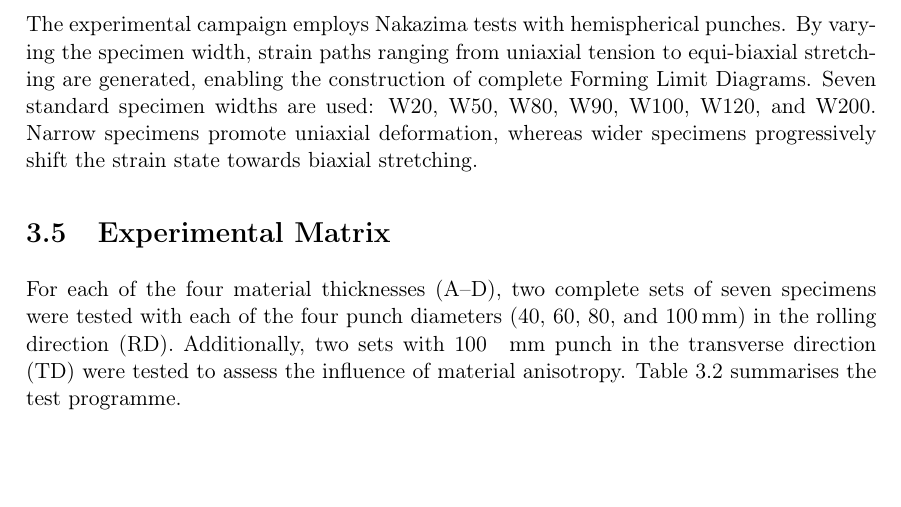
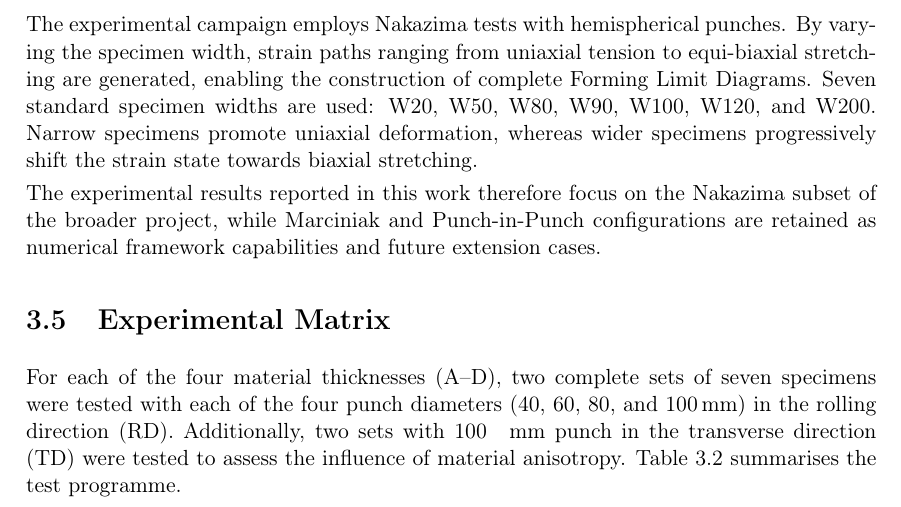
Before and after one commit to andrecruzf/AbaqusProject, a LaTeX thesis (report/Report.tex, which reads report/chapters/experimental_campaign.tex): part of page 20 of 49, cut so that both start at the same text, the shorter picture padded with empty space. Compiled offline with pdfLaTeX.

Commit message:
Clarify experimental campaign scope

```diff
--- a/report/chapters/experimental_campaign.tex
+++ b/report/chapters/experimental_campaign.tex
@@ -42,6 +42,10 @@ The CM3 naming convention follows the format \texttt{YYYY\_MM\_DD\_X}, where the
 
 The experimental campaign employs Nakazima tests with hemispherical punches. By varying the specimen width, strain paths ranging from uniaxial tension to equi-biaxial stretching are generated, enabling the construction of complete Forming Limit Diagrams. Seven standard specimen widths are used: W20, W50, W80, W90, W100, W120, and W200. Narrow specimens promote uniaxial deformation, whereas wider specimens progressively shift the strain state towards biaxial stretching.
 
+The experimental results reported in this work therefore focus on the Nakazima
+subset of the broader project, while Marciniak and Punch-in-Punch configurations
+are retained as numerical framework capabilities and future extension cases.
+
 \section{Experimental Matrix}
 
 For each of the four material thicknesses (A--D), two complete sets of seven specimens were tested with each of the four punch diameters (40, 60, 80, and 100\,mm) in the rolling direction (RD). Additionally, two sets with 100 \, mm punch in the transverse direction (TD) were tested to assess the influence of material anisotropy. Table~\ref{tab:experimental_matrix} summarises the test programme.
```
